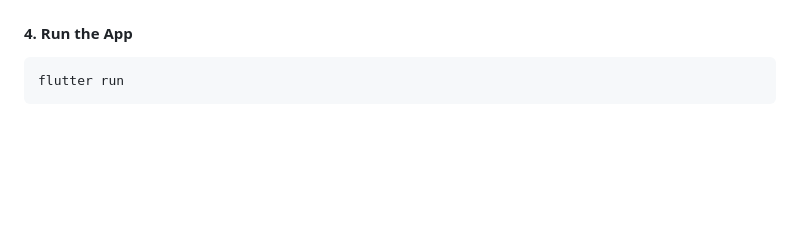
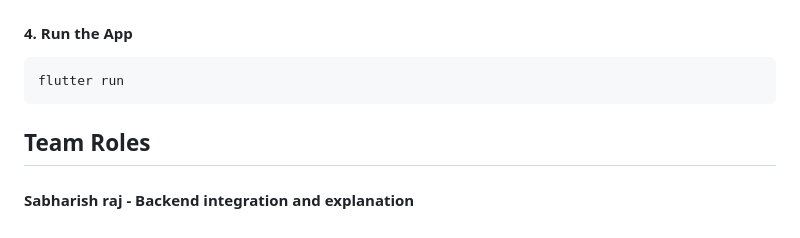
Before and after one commit to Sabharishraj/roast_my_cart, a Markdown page: README.md, the part around the change. Drawn GitHub-style; blank space fills up the shorter version.

`````diff
--- a/README.md
+++ b/README.md
@@ -113,3 +113,5 @@ static const String apiKey = 'YOUR_API_KEY_HERE';
 ````bash
 flutter run
 ````
+## Team Roles
+#### Sabharish raj - Backend integration and explanation
`````
